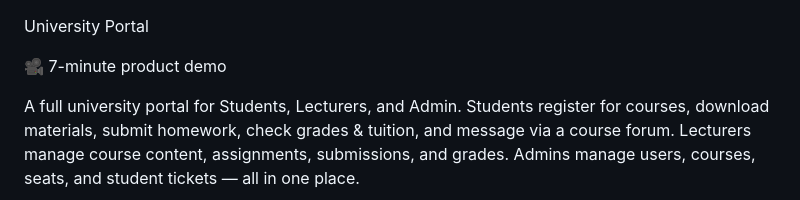
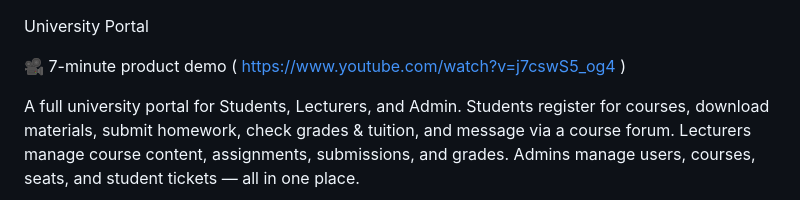
Before and after one commit to AhmadIgbaria19/UniversityPortalProject, a Markdown page: README.md, the part around the change. Rendered like a GitHub page.

```diff
--- a/README.md
+++ b/README.md
@@ -1,6 +1,6 @@
 University Portal
 
-🎥 7-minute product demo
+🎥 7-minute product demo ( https://www.youtube.com/watch?v=j7cswS5_og4 )
 
 A full university portal for Students, Lecturers, and Admin.
 Students register for courses, download materials, submit homework, check grades & tuition, and message via a course forum.
```
